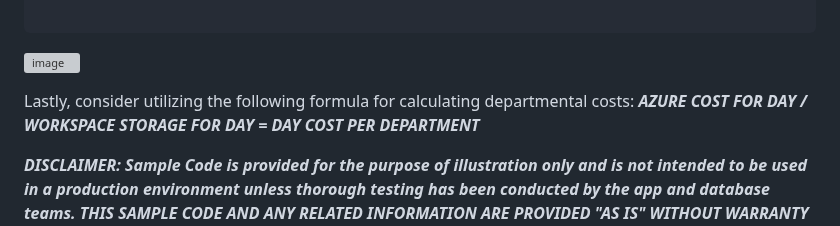
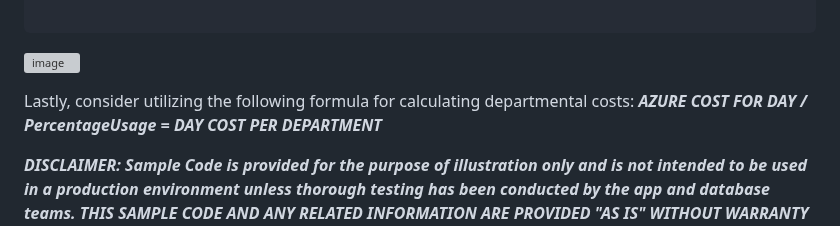
Before and after one commit to azurepocmain/fabricpocmain.github.io, a Markdown page: articles/fabric-storage-usage-extraction.md, the part around the change. Drawn GitHub-style; grey boxes are pictures that could not be loaded.

Commit message:
Update fabric-storage-usage-extraction.md
added PercentageUsage as the other size value was not valid

```diff
--- a/articles/fabric-storage-usage-extraction.md
+++ b/articles/fabric-storage-usage-extraction.md
@@ -227,6 +227,6 @@ ORDER BY
 ![image](https://github.com/user-attachments/assets/eabb6b71-8d52-4a85-a916-a4c983f6130b)
 
 
-Lastly, consider utilizing the following formula for calculating departmental costs: ***AZURE COST FOR DAY / WORKSPACE STORAGE FOR DAY = DAY COST PER DEPARTMENT***
+Lastly, consider utilizing the following formula for calculating departmental costs: ***AZURE COST FOR DAY / PercentageUsage = DAY COST PER DEPARTMENT***
 
 ***DISCLAIMER: Sample Code is provided for the purpose of illustration only and is not intended to be used in a production environment unless thorough testing has been conducted by the app and database teams. THIS SAMPLE CODE AND ANY RELATED INFORMATION ARE PROVIDED "AS IS" WITHOUT WARRANTY OF ANY KIND, EITHER EXPRESSED OR IMPLIED, INCLUDING BUT NOT LIMITED TO THE IMPLIED WARRANTIES OF MERCHANTABILITY AND/OR FITNESS FOR A PARTICULAR PURPOSE. We grant You a nonexclusive, royalty-free right to use and modify the Sample Code and to reproduce and distribute the object code form of the Sample Code, provided that. You agree: (i) to not use Our name, logo, or trademarks to market Your software product in which the Sample Code is embedded; (ii) to include a valid copyright notice on Your software product in which the Sample Code is embedded; and (iii) to indemnify, hold harmless, and defend Us and Our suppliers from and against any claims or lawsuits, including attorneys fees, that arise or result from the use or distribution or use of the Sample Code.***
```
